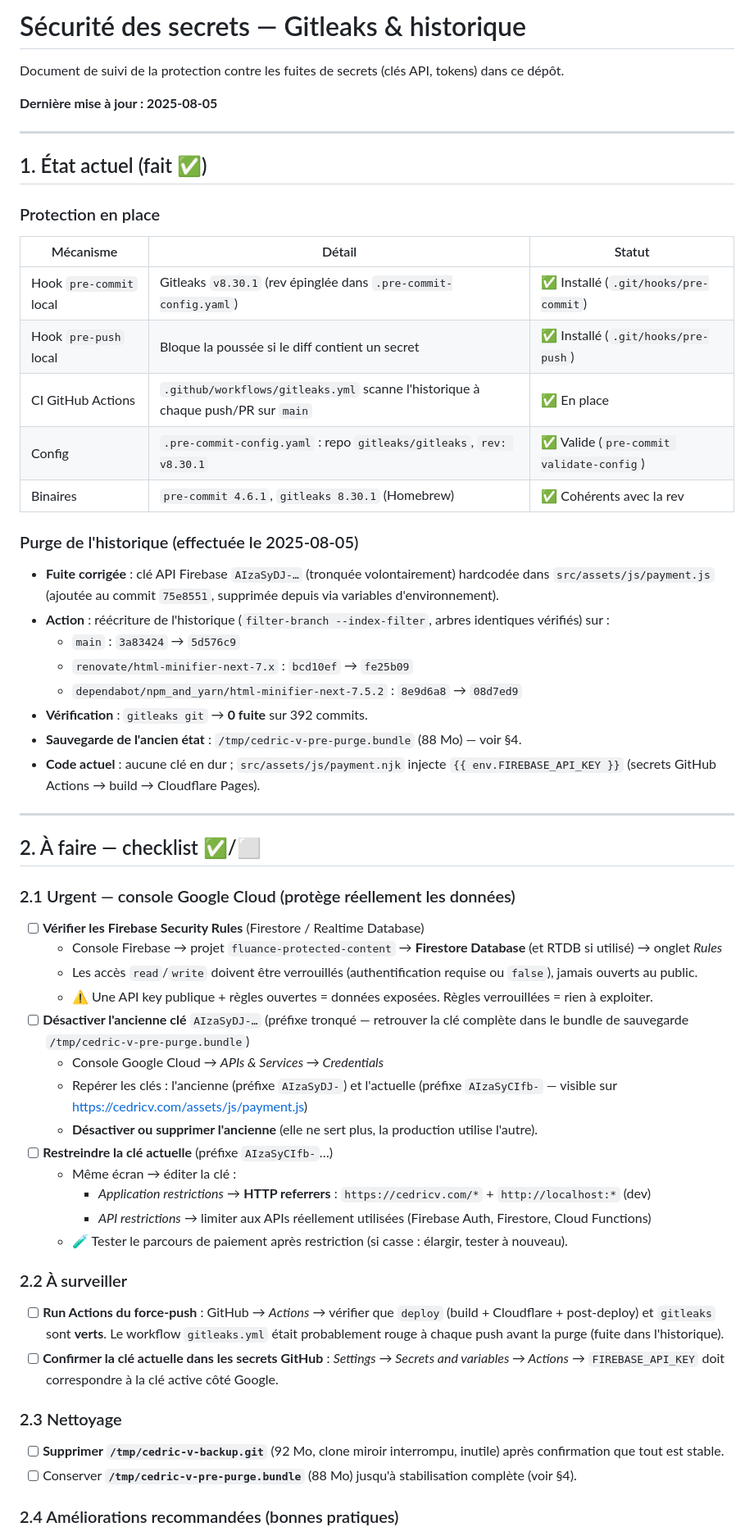
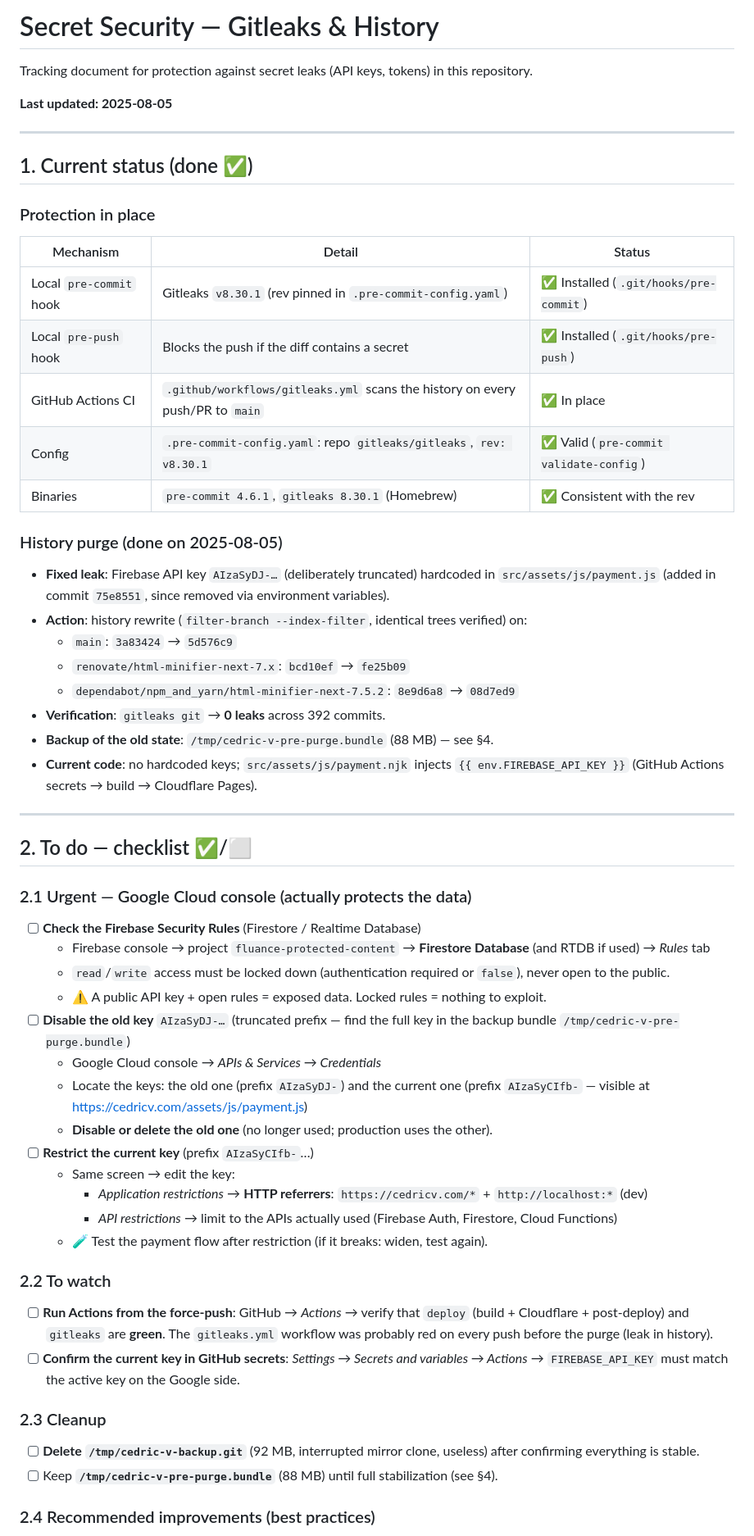
Before and after one commit to cedric-v/cedric-v, a Markdown page: SECURITY_GITLEAKS.md, the part around one of its changes. Shown at 82% size. Drawn GitHub-style.

Commit message:
docs: translate SECURITY_GITLEAKS.md to English

```diff
--- a/SECURITY_GITLEAKS.md
+++ b/SECURITY_GITLEAKS.md
@@ -1,63 +1,63 @@
-# Sécurité des secrets — Gitleaks & historique
+# Secret Security — Gitleaks & History
 
-Document de suivi de la protection contre les fuites de secrets (clés API, tokens) dans ce dépôt.
+Tracking document for protection against secret leaks (API keys, tokens) in this repository.
 
-**Dernière mise à jour : 2025-08-05**
+**Last updated: 2025-08-05**
 
 ---
 
-## 1. État actuel (fait ✅)
+## 1. Current status (done ✅)
 
-### Protection en place
+### Protection in place
 
-| Mécanisme | Détail | Statut |
+| Mechanism | Detail | Status |
 |---|---|---|
-| Hook `pre-commit` local | Gitleaks `v8.30.1` (rev épinglée dans `.pre-commit-config.yaml`) | ✅ Installé (`.git/hooks/pre-commit`) |
-| Hook `pre-push` local | Bloque la poussée si le diff contient un secret | ✅ Installé (`.git/hooks/pre-push`) |
-| CI GitHub Actions | `.github/workflows/gitleaks.yml` scanne l'historique à chaque push/PR sur `main` | ✅ En place |
-| Config | `.pre-commit-config.yaml` : repo `gitleaks/gitleaks`, `rev: v8.30.1` | ✅ Valide (`pre-commit validate-config`) |
-| Binaires | `pre-commit 4.6.1`, `gitleaks 8.30.1` (Homebrew) | ✅ Cohérents avec la rev |
+| Local `pre-commit` hook | Gitleaks `v8.30.1` (rev pinned in `.pre-commit-config.yaml`) | ✅ Installed (`.git/hooks/pre-commit`) |
+| Local `pre-push` hook | Blocks the push if the diff contains a secret | ✅ Installed (`.git/hooks/pre-push`) |
+| GitHub Actions CI | `.github/workflows/gitleaks.yml` scans the history on every push/PR to `main` | ✅ In place |
+| Config | `.pre-commit-config.yaml`: repo `gitleaks/gitleaks`, `rev: v8.30.1` | ✅ Valid (`pre-commit validate-config`) |
+| Binaries | `pre-commit 4.6.1`, `gitleaks 8.30.1` (Homebrew) | ✅ Consistent with the rev |
 
-### Purge de l'historique (effectuée le 2025-08-05)
+### History purge (done on 2025-08-05)
 
-- **Fuite corrigée** : clé API Firebase `AIzaSyDJ-…` (tronquée volontairement) hardcodée dans `src/assets/js/payment.js` (ajoutée au commit `75e8551`, supprimée depuis via variables d'environnement).
-- **Action** : réécriture de l'historique (`filter-branch --index-filter`, arbres identiques vérifiés) sur :
-  - `main` : `3a83424` → `5d576c9`
-  - `renovate/html-minifier-next-7.x` : `bcd10ef` → `fe25b09`
-  - `dependabot/npm_and_yarn/html-minifier-next-7.5.2` : `8e9d6a8` → `08d7ed9`
-- **Vérification** : `gitleaks git` → **0 fuite** sur 392 commits.
-- **Sauvegarde de l'ancien état** : `/tmp/cedric-v-pre-purge.bundle` (88 Mo) — voir §4.
-- **Code actuel** : aucune clé en dur ; `src/assets/js/payment.njk` injecte `{{ env.FIREBASE_API_KEY }}` (secrets GitHub Actions → build → Cloudflare Pages).
+- **Fixed leak**: Firebase API key `AIzaSyDJ-…` (deliberately truncated) hardcoded in `src/assets/js/payment.js` (added in commit `75e8551`, since removed via environment variables).
+- **Action**: history rewrite (`filter-branch --index-filter`, identical trees verified) on:
+  - `main`: `3a83424` → `5d576c9`
+  - `renovate/html-minifier-next-7.x`: `bcd10ef` → `fe25b09`
+  - `dependabot/npm_and_yarn/html-minifier-next-7.5.2`: `8e9d6a8` → `08d7ed9`
+- **Verification**: `gitleaks git` → **0 leaks** across 392 commits.
+- **Backup of the old state**: `/tmp/cedric-v-pre-purge.bundle` (88 MB) — see §4.
+- **Current code**: no hardcoded keys; `src/assets/js/payment.njk` injects `{{ env.FIREBASE_API_KEY }}` (GitHub Actions secrets → build → Cloudflare Pages).
 
 ---
 
-## 2. À faire — checklist ✅/⬜
+## 2. To do — checklist ✅/⬜
 
-### 2.1 Urgent — console Google Cloud (protège réellement les données)
+### 2.1 Urgent — Google Cloud console (actually protects the data)
 
-- [ ] **Vérifier les Firebase Security Rules** (Firestore / Realtime Database)
-  - Console Firebase → projet `fluance-protected-content` → **Firestore Database** (et RTDB si utilisé) → onglet *Rules*
-  - Les accès `read`/`write` doivent être verrouillés (authentification requise ou `false`), jamais ouverts au public.
-  - ⚠️ Une API key publique + règles ouvertes = données exposées. Règles verrouillées = rien à exploiter.
-- [ ] **Désactiver l'ancienne clé** `AIzaSyDJ-…` (préfixe tronqué — retrouver la clé complète dans le bundle de sauvegarde `/tmp/cedric-v-pre-purge.bundle`)
-  - Console Google Cloud → *APIs & Services → Credentials*
-  - Repérer les clés : l'ancienne (préfixe `AIzaSyDJ-`) et l'actuelle (préfixe `AIzaSyCIfb-` — visible sur https://cedricv.com/assets/js/payment.js)
-  - **Désactiver ou supprimer l'ancienne** (elle ne sert plus, la production utilise l'autre).
-- [ ] **Restreindre la clé actuelle** (préfixe `AIzaSyCIfb-`…)
-  - Même écran → éditer la clé :
-    - *Application restrictions* → **HTTP referrers** : `https://cedricv.com/*` + `http://localhost:*` (dev)
-    - *API restrictions* → limiter aux APIs réellement utilisées (Firebase Auth, Firestore, Cloud Functions)
-  - 🧪 Tester le parcours de paiement après restriction (si casse : élargir, tester à nouveau).
+- [ ] **Check the Firebase Security Rules** (Firestore / Realtime Database)
+  - Firebase console → project `fluance-protected-content` → **Firestore Database** (and RTDB if used) → *Rules* tab
+  - `read`/`write` access must be locked down (authentication required or `false`), never open to the public.
+  - ⚠️ A public API key + open rules = exposed data. Locked rules = nothing to exploit.
+- [ ] **Disable the old key** `AIzaSyDJ-…` (truncated prefix — find the full key in the backup bundle `/tmp/cedric-v-pre-purge.bundle`)
+  - Google Cloud console → *APIs & Services → Credentials*
+  - Locate the keys: the old one (prefix `AIzaSyDJ-`) and the current one (prefix `AIzaSyCIfb-` — visible at https://cedricv.com/assets/js/payment.js)
+  - **Disable or delete the old one** (no longer used; production uses the other).
+- [ ] **Restrict the current key** (prefix `AIzaSyCIfb-`…)
+  - Same screen → edit the key:
+    - *Application restrictions* → **HTTP referrers**: `https://cedricv.com/*` + `http://localhost:*` (dev)
+    - *API restrictions* → limit to the APIs actually used (Firebase Auth, Firestore, Cloud Functions)
+  - 🧪 Test the payment flow after restriction (if it breaks: widen, test again).
 
-### 2.2 À surveiller
+### 2.2 To watch
 
-- [ ] **Run Actions du force-push** : GitHub → *Actions* → vérifier que `deploy` (build + Cloudflare + post-deploy) et `gitleaks` sont **verts**. Le workflow `gitleaks.yml` était probablement rouge à chaque push avant la purge (fuite dans l'historique).
-- [ ] **Confirmer la clé actuelle dans les secrets GitHub** : *Settings → Secrets and variables → Actions* → `FIREBASE_API_KEY` doit correspondre à la clé active côté Google.
+- [ ] **Run Actions from the force-push**: GitHub → *Actions* → verify that `deploy` (build + Cloudflare + post-deploy) and `gitleaks` are **green**. The `gitleaks.yml` workflow was probably red on every push before the purge (leak in history).
+- [ ] **Confirm the current key in GitHub secrets**: *Settings → Secrets and variables → Actions* → `FIREBASE_API_KEY` must match the active key on the Google side.
 
-### 2.3 Nettoyage
+### 2.3 Cleanup
 
-- [ ] **Supprimer `/tmp/cedric-v-backup.git`** (92 Mo, clone miroir interrompu, inutile) après confirmation que tout est stable.
-- [ ] Conserver **`/tmp/cedric-v-pre-purge.bundle`** (88 Mo) jusqu'à stabilisation complète (voir §4).
+- [ ] **Delete `/tmp/cedric-v-backup.git`** (92 MB, interrupted mirror clone, useless) after confirming everything is stable.
+- [ ] Keep **`/tmp/cedric-v-pre-purge.bundle`** (88 MB) until full stabilization (see §4).
 
-### 2.4 Améliorations recommandées (bonnes pratiques)
+### 2.4 Recommended improvements (best practices)
 
```
Also changed, not shown: other parts of SECURITY_GITLEAKS.md (+19 -19 lines).
